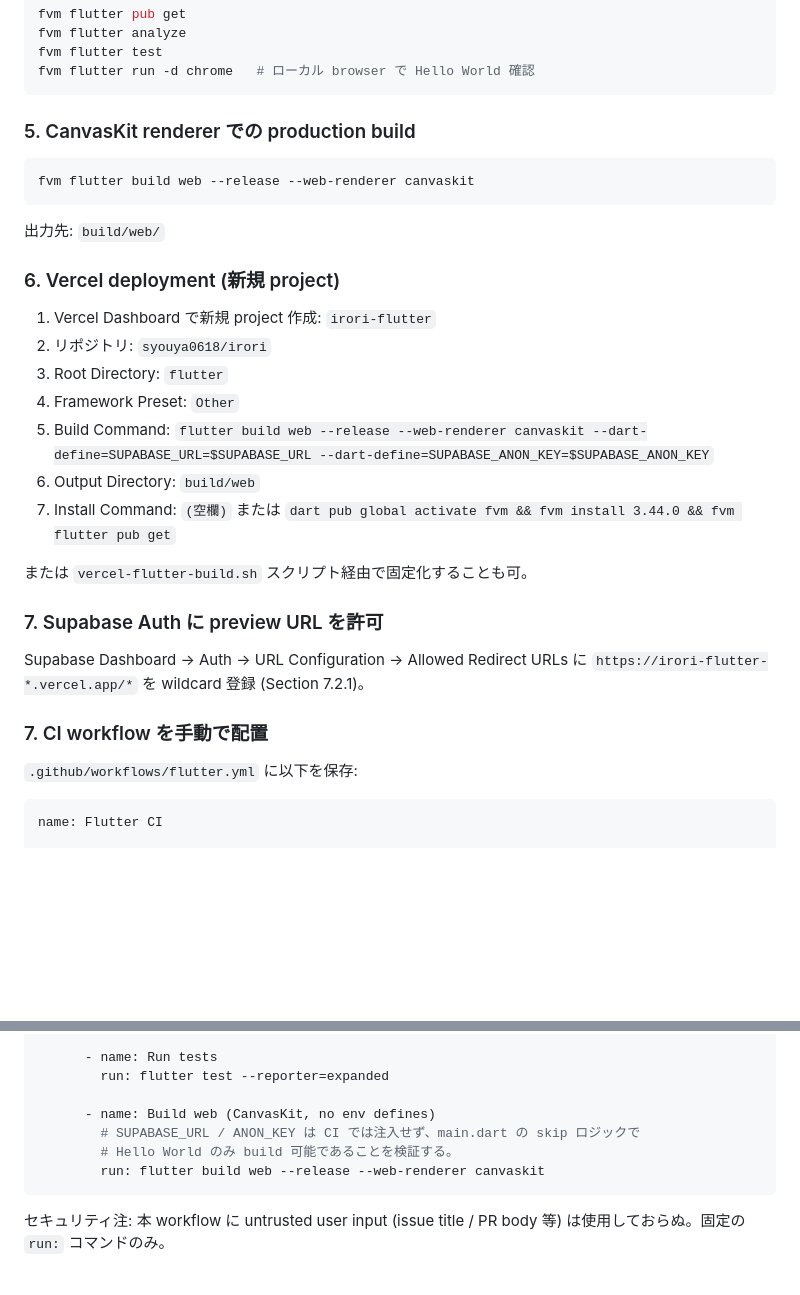
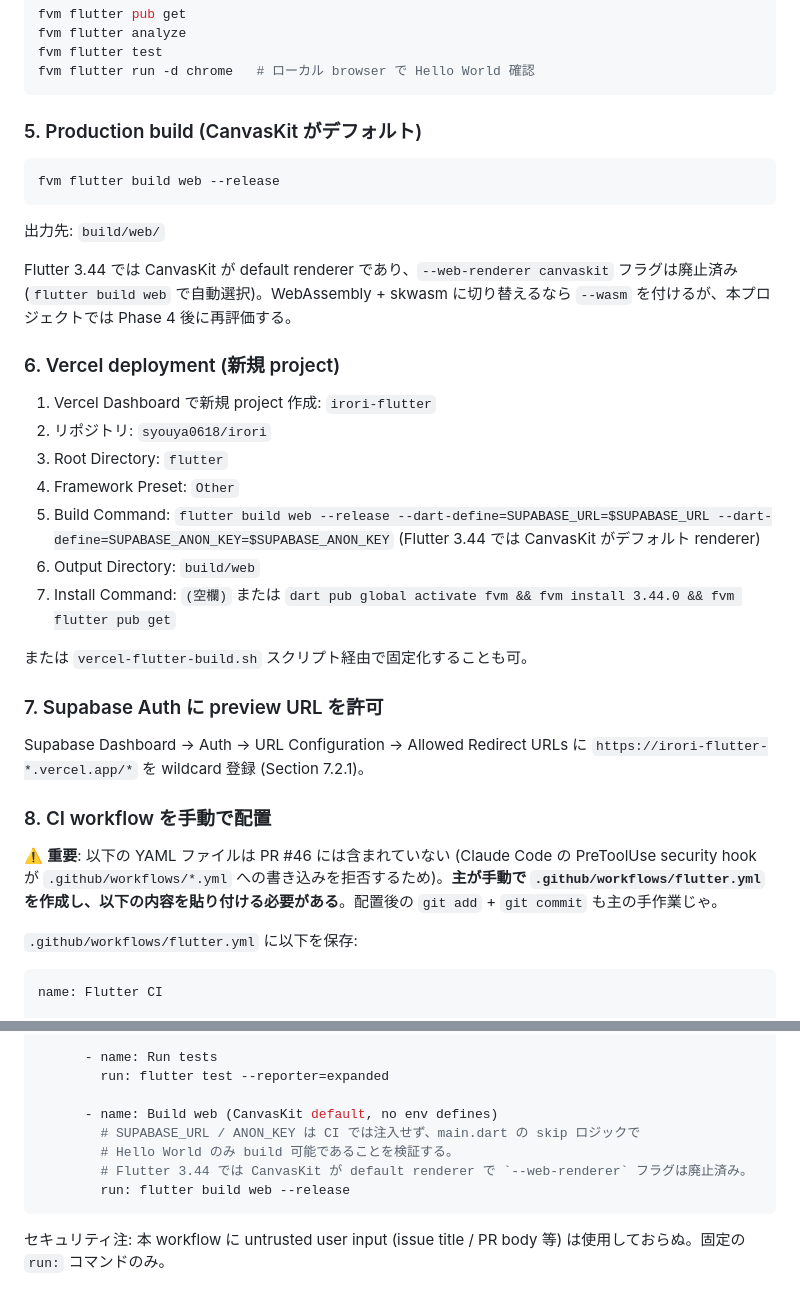
Before and after one commit to syouya0618/irori, a Markdown page: flutter/README.md, 2 parts joined by grey strips. Drawn GitHub-style; blank space fills up the shorter version.

Commit message:
fix(flutter): code-reviewer 指摘を反映 (Phase 0 マージ前修正)
PR #46 セルフレビュー結果 (CRITICAL 1 件 + HIGH 3 件) のうち
Phase 0 マージ前必須項目を修正:

1. CRITICAL-1: `--web-renderer canvaskit` フラグが Flutter 3.44 で
   廃止されているため、設計書 3 箇所 + README 3 箇所を
   `flutter build web --release` に修正 (CanvasKit がデフォルト)
   - 根拠: https://docs.flutter.dev/platform-integration/web/renderers
   - Issue: https://github.com/flutter/flutter/issues/163199

2. HIGH-1: 設計書 Phase 0 Tasks の `dart_code_metrics` 言及を
   実装と整合する `flutter_lints + riverpod_lint` に修正

3. HIGH-2: README セクション番号 `### 7.` 重複を
   `### 7. Supabase Auth` と `### 8. CI workflow` に分離
   CI workflow が PR に含まれず手動配置が必要な旨を強調

4. HIGH-3 / MEDIUM-1: 設計書 Section 7.1 に Phase 1 着手前
   リスクとして追記:
   - 7.1.5: `Provider<GoRouter>` + auth state watch の競合
   - 7.1.6: `StreamNotifier` vs `AsyncNotifier` の選択

Phase 0 では実害ゼロなため、Phase 1 着手時に対処。

Co-Authored-By: Claude Opus 4.7 (1M context) <noreply@anthropic.com>

````diff
--- a/flutter/README.md
+++ b/flutter/README.md
@@ -64,13 +64,15 @@ fvm flutter test
 fvm flutter run -d chrome   # ローカル browser で Hello World 確認
 ```
 
-### 5. CanvasKit renderer での production build
+### 5. Production build (CanvasKit がデフォルト)
 
 ```bash
-fvm flutter build web --release --web-renderer canvaskit
+fvm flutter build web --release
 ```
 
 出力先: `build/web/`
+
+Flutter 3.44 では CanvasKit が default renderer であり、`--web-renderer canvaskit` フラグは廃止済み (`flutter build web` で自動選択)。WebAssembly + skwasm に切り替えるなら `--wasm` を付けるが、本プロジェクトでは Phase 4 後に再評価する。
 
 ### 6. Vercel deployment (新規 project)
 
@@ -78,7 +80,7 @@ fvm flutter build web --release --web-renderer canvaskit
 2. リポジトリ: `syouya0618/irori`
 3. Root Directory: `flutter`
 4. Framework Preset: `Other`
-5. Build Command: `flutter build web --release --web-renderer canvaskit --dart-define=SUPABASE_URL=$SUPABASE_URL --dart-define=SUPABASE_ANON_KEY=$SUPABASE_ANON_KEY`
+5. Build Command: `flutter build web --release --dart-define=SUPABASE_URL=$SUPABASE_URL --dart-define=SUPABASE_ANON_KEY=$SUPABASE_ANON_KEY` (Flutter 3.44 では CanvasKit がデフォルト renderer)
 6. Output Directory: `build/web`
 7. Install Command: `(空欄)` または `dart pub global activate fvm && fvm install 3.44.0 && fvm flutter pub get`
 
@@ -89,7 +91,9 @@ fvm flutter build web --release --web-renderer canvaskit
 Supabase Dashboard → Auth → URL Configuration → Allowed Redirect URLs に
 `https://irori-flutter-*.vercel.app/*` を wildcard 登録 (Section 7.2.1)。
 
-### 7. CI workflow を手動で配置
+### 8. CI workflow を手動で配置
+
+⚠️ **重要**: 以下の YAML ファイルは PR #46 には含まれていない (Claude Code の PreToolUse security hook が `.github/workflows/*.yml` への書き込みを拒否するため)。**主が手動で `.github/workflows/flutter.yml` を作成し、以下の内容を貼り付ける必要がある**。配置後の `git add` + `git commit` も主の手作業じゃ。
 
 `.github/workflows/flutter.yml` に以下を保存:
 
@@ -141,10 +145,11 @@ jobs:
       - name: Run tests
         run: flutter test --reporter=expanded
 
-      - name: Build web (CanvasKit, no env defines)
+      - name: Build web (CanvasKit default, no env defines)
         # SUPABASE_URL / ANON_KEY は CI では注入せず、main.dart の skip ロジックで
         # Hello World のみ build 可能であることを検証する。
-        run: flutter build web --release --web-renderer canvaskit
+        # Flutter 3.44 では CanvasKit が default renderer で `--web-renderer` フラグは廃止済み。
+        run: flutter build web --release
 ```
 
 セキュリティ注: 本 workflow に untrusted user input (issue title / PR body 等) は使用しておらぬ。固定の `run:` コマンドのみ。
````
